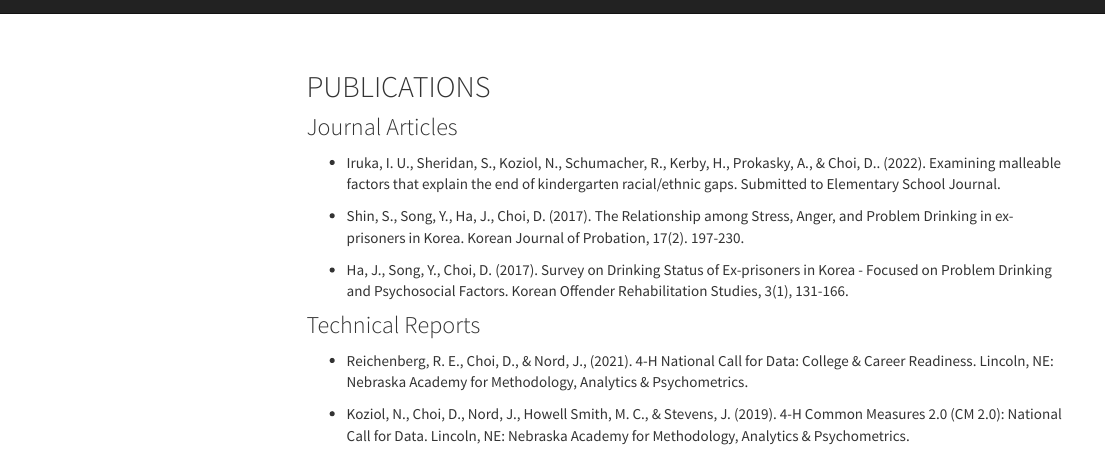
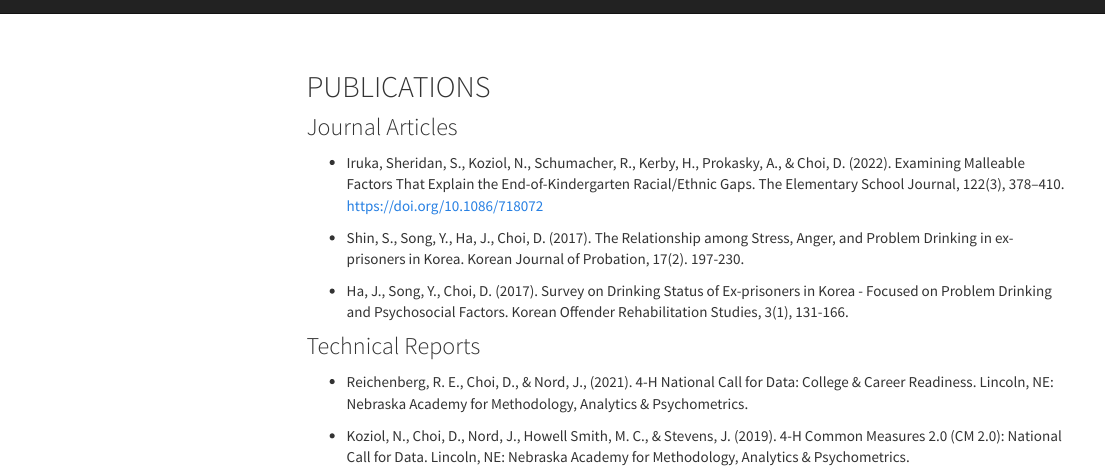
Before and after one commit to tomchoi91/tomchoi91.github.io, an R Markdown document (research.Rmd): the page in a window 1100 px wide, from its top. Rendered offline with R 4.5, knitr and Pandoc, with nearby package versions; a font, style sheet, LaTeX package, included part or bibliography that could not be used is replaced or left out; menus at the side of the page are left out.

Commit message:
research update

```diff
--- a/research.Rmd
+++ b/research.Rmd
@@ -20,7 +20,7 @@ output:
 
 ### Journal Articles
 
-- Iruka, I. U., Sheridan, S., Koziol, N., Schumacher, R., Kerby, H., Prokasky, A., & Choi, D.. (2022). Examining malleable factors that explain the end of kindergarten racial/ethnic gaps. Submitted to Elementary School Journal.
+- Iruka, Sheridan, S., Koziol, N., Schumacher, R., Kerby, H., Prokasky, A., & Choi, D. (2022). Examining Malleable Factors That Explain the End-of-Kindergarten Racial/Ethnic Gaps. The Elementary School Journal, 122(3), 378–410. https://doi.org/10.1086/718072
 
 - Shin, S., Song, Y., Ha, J., Choi, D. (2017). The Relationship among Stress, Anger, and Problem Drinking in ex-prisoners in Korea. Korean Journal of Probation, 17(2). 197-230.
 
```
Also changed, not shown: research.html.
